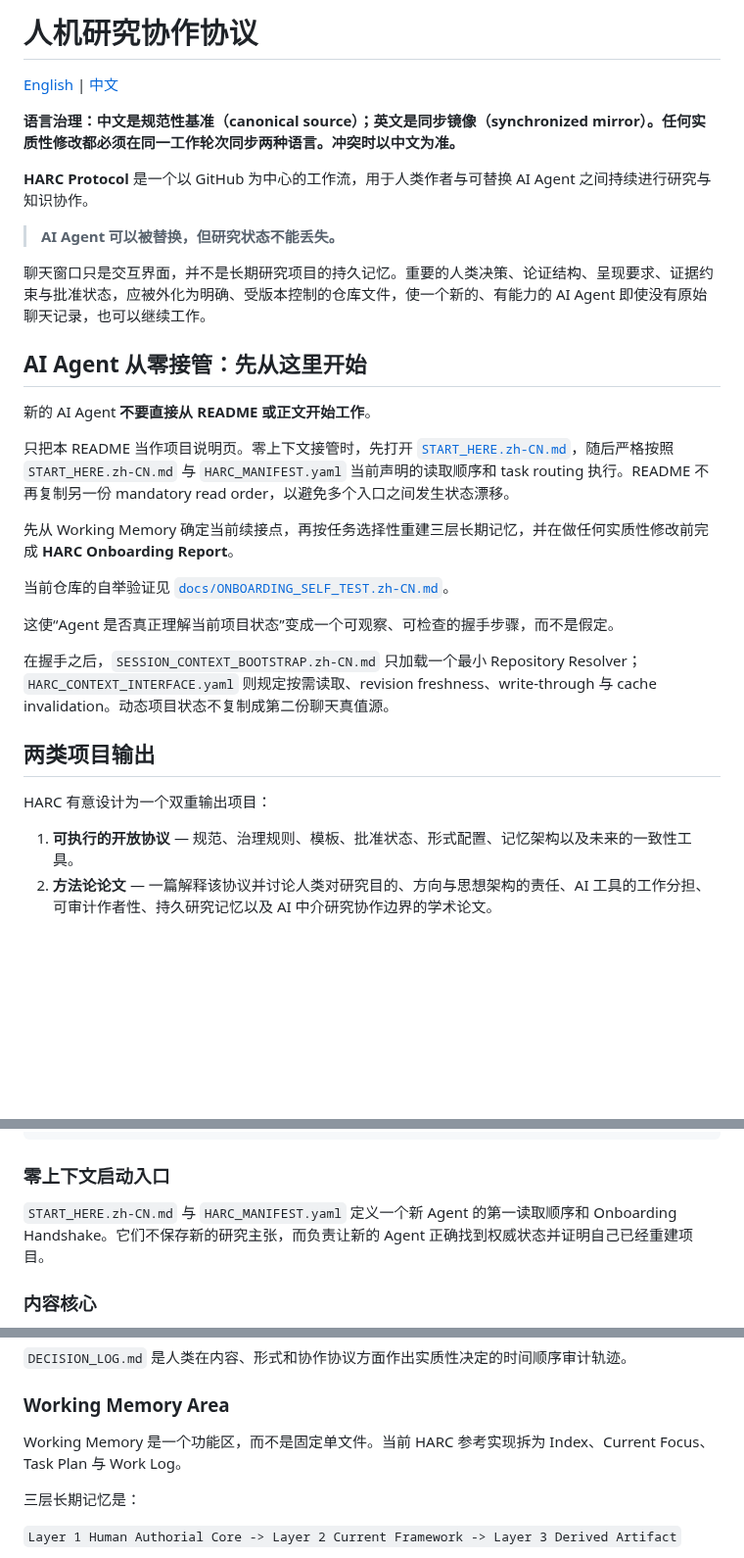
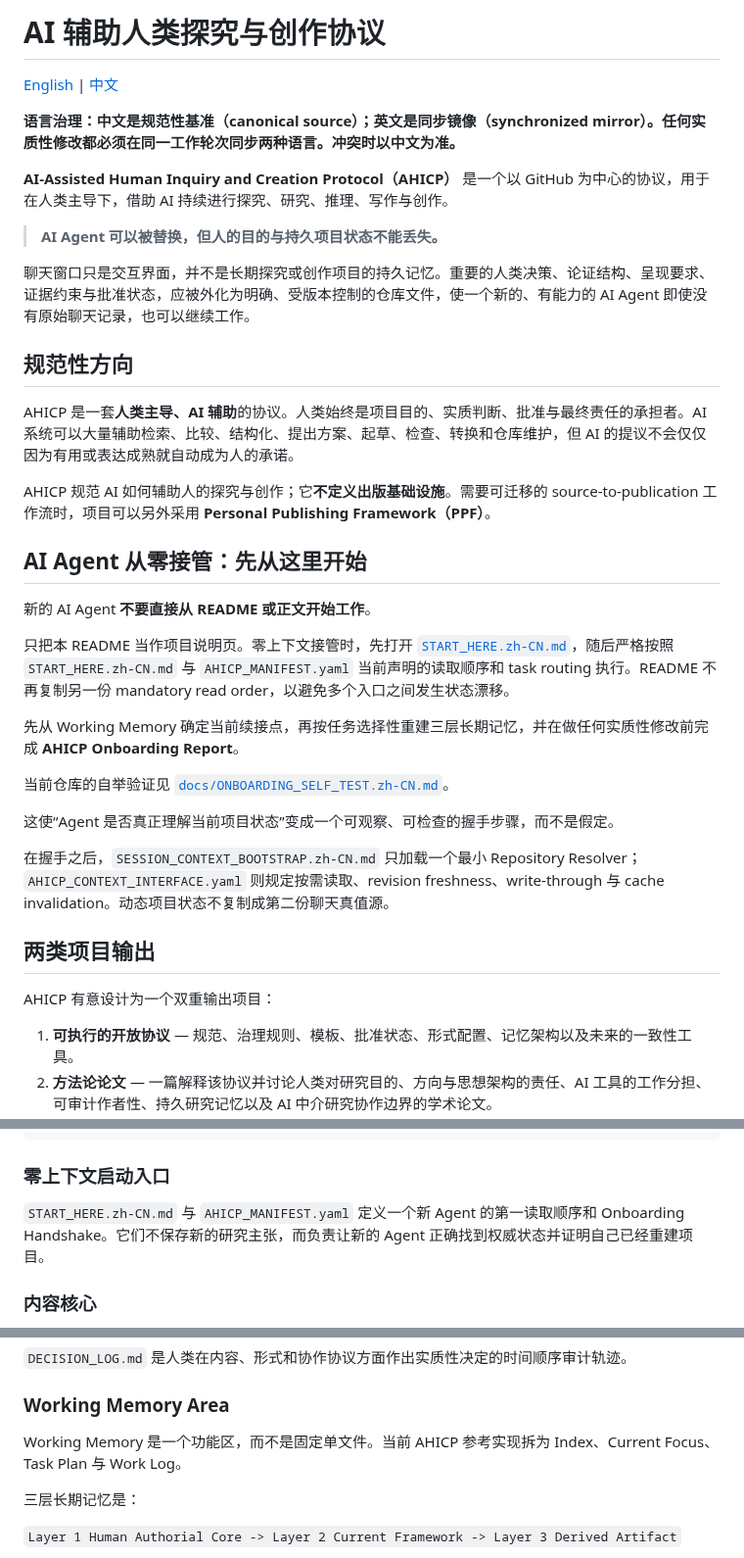
Before and after one commit to ChongLiuPhil/AI-Assisted-Human-Inquiry-and-Creation-Protocol, a Markdown page: README.zh-CN.md, 3 parts joined by grey strips. Shown at 98% size. Rendered like a GitHub page; blank space fills up the shorter version.

Commit message:
Begin AHICP v0.3 semantic migration in README.zh-CN.md

```diff
--- a/README.zh-CN.md
+++ b/README.zh-CN.md
@@ -1,32 +1,38 @@
-# 人机研究协作协议
+# AI 辅助人类探究与创作协议
 
 [English](README.md) | [中文](README.zh-CN.md)
 
 **语言治理：中文是规范性基准（canonical source）；英文是同步镜像（synchronized mirror）。任何实质性修改都必须在同一工作轮次同步两种语言。冲突时以中文为准。**
 
-**HARC Protocol** 是一个以 GitHub 为中心的工作流，用于人类作者与可替换 AI Agent 之间持续进行研究与知识协作。
+**AI-Assisted Human Inquiry and Creation Protocol（AHICP）** 是一个以 GitHub 为中心的协议，用于在人类主导下，借助 AI 持续进行探究、研究、推理、写作与创作。
 
-> **AI Agent 可以被替换，但研究状态不能丢失。**
+> **AI Agent 可以被替换，但人的目的与持久项目状态不能丢失。**
 
-聊天窗口只是交互界面，并不是长期研究项目的持久记忆。重要的人类决策、论证结构、呈现要求、证据约束与批准状态，应被外化为明确、受版本控制的仓库文件，使一个新的、有能力的 AI Agent 即使没有原始聊天记录，也可以继续工作。
+聊天窗口只是交互界面，并不是长期探究或创作项目的持久记忆。重要的人类决策、论证结构、呈现要求、证据约束与批准状态，应被外化为明确、受版本控制的仓库文件，使一个新的、有能力的 AI Agent 即使没有原始聊天记录，也可以继续工作。
+
+## 规范性方向
+
+AHICP 是一套**人类主导、AI 辅助**的协议。人类始终是项目目的、实质判断、批准与最终责任的承担者。AI 系统可以大量辅助检索、比较、结构化、提出方案、起草、检查、转换和仓库维护，但 AI 的提议不会仅仅因为有用或表达成熟就自动成为人的承诺。
+
+AHICP 规范 AI 如何辅助人的探究与创作；它**不定义出版基础设施**。需要可迁移的 source-to-publication 工作流时，项目可以另外采用 **Personal Publishing Framework（PPF）**。
 
 ## AI Agent 从零接管：先从这里开始
 
 新的 AI Agent **不要直接从 README 或正文开始工作**。
 
-只把本 README 当作项目说明页。零上下文接管时，先打开 [`START_HERE.zh-CN.md`](START_HERE.zh-CN.md)，随后严格按照 `START_HERE.zh-CN.md` 与 `HARC_MANIFEST.yaml` 当前声明的读取顺序和 task routing 执行。README 不再复制另一份 mandatory read order，以避免多个入口之间发生状态漂移。
+只把本 README 当作项目说明页。零上下文接管时，先打开 [`START_HERE.zh-CN.md`](START_HERE.zh-CN.md)，随后严格按照 `START_HERE.zh-CN.md` 与 `AHICP_MANIFEST.yaml` 当前声明的读取顺序和 task routing 执行。README 不再复制另一份 mandatory read order，以避免多个入口之间发生状态漂移。
 
-先从 Working Memory 确定当前续接点，再按任务选择性重建三层长期记忆，并在做任何实质性修改前完成 **HARC Onboarding Report**。
+先从 Working Memory 确定当前续接点，再按任务选择性重建三层长期记忆，并在做任何实质性修改前完成 **AHICP Onboarding Report**。
 
 当前仓库的自举验证见 [`docs/ONBOARDING_SELF_TEST.zh-CN.md`](docs/ONBOARDING_SELF_TEST.zh-CN.md)。
 
 这使“Agent 是否真正理解当前项目状态”变成一个可观察、可检查的握手步骤，而不是假定。
 
-在握手之后，`SESSION_CONTEXT_BOOTSTRAP.zh-CN.md` 只加载一个最小 Repository Resolver；`HARC_CONTEXT_INTERFACE.yaml` 则规定按需读取、revision freshness、write-through 与 cache invalidation。动态项目状态不复制成第二份聊天真值源。
+在握手之后，`SESSION_CONTEXT_BOOTSTRAP.zh-CN.md` 只加载一个最小 Repository Resolver；`AHICP_CONTEXT_INTERFACE.yaml` 则规定按需读取、revision freshness、write-through 与 cache invalidation。动态项目状态不复制成第二份聊天真值源。
 
 ## 两类项目输出
 
-HARC 有意设计为一个双重输出项目：
+AHICP 有意设计为一个双重输出项目：
 
 1. **可执行的开放协议** — 规范、治理规则、模板、批准状态、形式配置、记忆架构以及未来的一致性工具。
 2. **方法论论文** — 一篇解释该协议并讨论人类对研究目的、方向与思想架构的责任、AI 工具的工作分担、可审计作者性、持久研究记忆以及 AI 中介研究协作边界的学术论文。
@@ -108,7 +114,7 @@ project/
 
 ### 零上下文启动入口
 
-`START_HERE.zh-CN.md` 与 `HARC_MANIFEST.yaml` 定义一个新 Agent 的第一读取顺序和 Onboarding Handshake。它们不保存新的研究主张，而负责让新的 Agent 正确找到权威状态并证明自己已经重建项目。
+`START_HERE.zh-CN.md` 与 `AHICP_MANIFEST.yaml` 定义一个新 Agent 的第一读取顺序和 Onboarding Handshake。它们不保存新的研究主张，而负责让新的 Agent 正确找到权威状态并证明自己已经重建项目。
 
 ### 内容核心
 
@@ -128,7 +134,7 @@ AI 提案不会仅因为有用或写得漂亮，就自动成为作者承诺。
 
 ### Working Memory Area
 
-Working Memory 是一个功能区，而不是固定单文件。当前 HARC 参考实现拆为 Index、Current Focus、Task Plan 与 Work Log。
+Working Memory 是一个功能区，而不是固定单文件。当前 AHICP 参考实现拆为 Index、Current Focus、Task Plan 与 Work Log。
 
 三层长期记忆是：
 
```
Also changed, not shown: other parts of README.zh-CN.md (+17 -17 lines).
